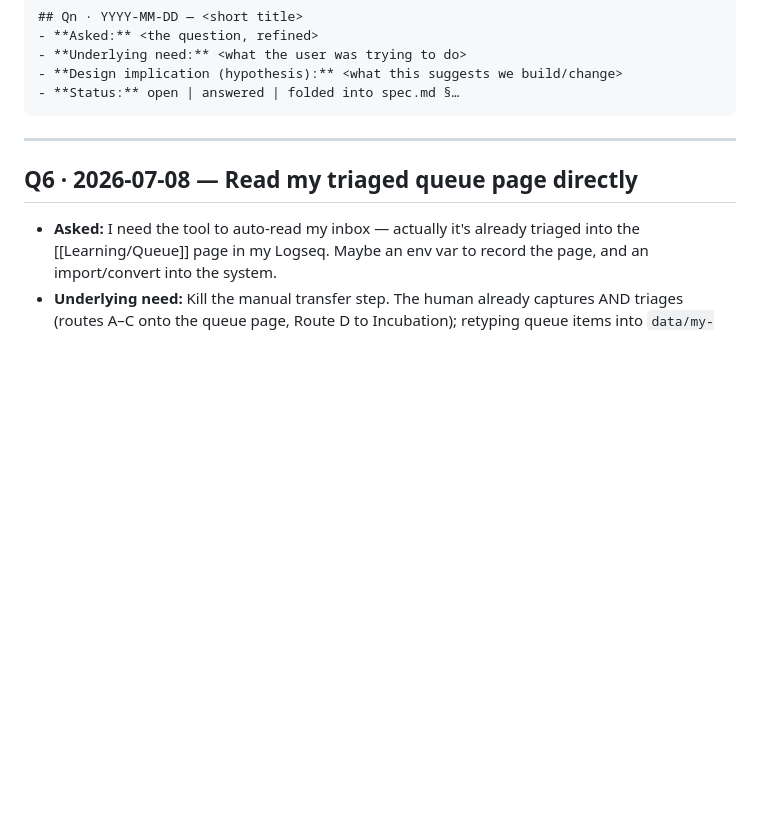
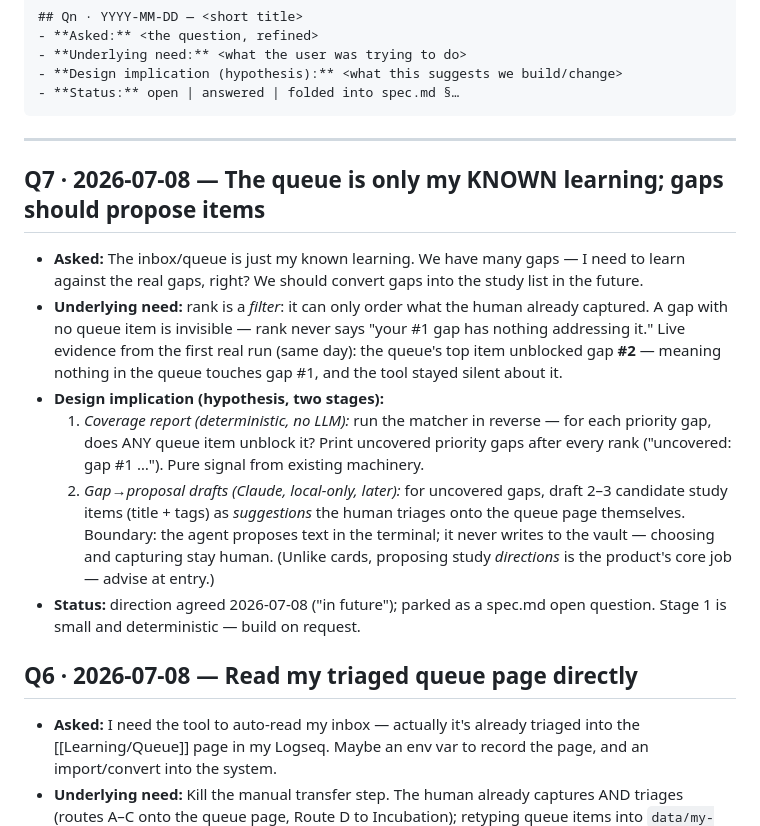
Before and after one commit to canglang-social/learn-to-ship, a Markdown page: QUESTIONS.md, the part around the change. Rendered like a GitHub page; blank space fills up the shorter version.

Commit message:
docs: QUESTIONS.md Q7 — gap-driven candidates (direction agreed, parked as open question)
Co-Authored-By: Claude Fable 5 <noreply@anthropic.com>

```diff
--- a/QUESTIONS.md
+++ b/QUESTIONS.md
@@ -25,6 +25,30 @@ Format per entry:
 ---
 
 <!-- Entries below, newest first. -->
+
+## Q7 · 2026-07-08 — The queue is only my KNOWN learning; gaps should propose items
+
+- **Asked:** The inbox/queue is just my known learning. We have many gaps —
+  I need to learn against the real gaps, right? We should convert gaps into
+  the study list in the future.
+- **Underlying need:** rank is a *filter*: it can only order what the human
+  already captured. A gap with no queue item is invisible — rank never says
+  "your #1 gap has nothing addressing it." Live evidence from the first
+  real run (same day): the queue's top item unblocked gap **#2** — meaning
+  nothing in the queue touches gap #1, and the tool stayed silent about it.
+- **Design implication (hypothesis, two stages):**
+  1. *Coverage report (deterministic, no LLM):* run the matcher in reverse —
+     for each priority gap, does ANY queue item unblock it? Print uncovered
+     priority gaps after every rank ("uncovered: gap #1 …"). Pure signal
+     from existing machinery.
+  2. *Gap→proposal drafts (Claude, local-only, later):* for uncovered gaps,
+     draft 2–3 candidate study items (title + tags) as *suggestions* the
+     human triages onto the queue page themselves. Boundary: the agent
+     proposes text in the terminal; it never writes to the vault — choosing
+     and capturing stay human. (Unlike cards, proposing study *directions*
+     is the product's core job — advise at entry.)
+- **Status:** direction agreed 2026-07-08 ("in future"); parked as a spec.md
+  open question. Stage 1 is small and deterministic — build on request.
 
 ## Q6 · 2026-07-08 — Read my triaged queue page directly
 
```
Also changed, not shown: spec.md (+6 -0 lines).
